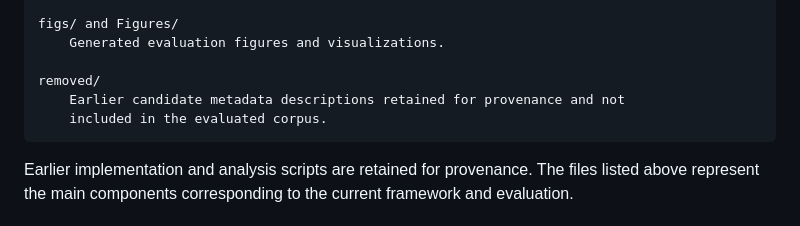
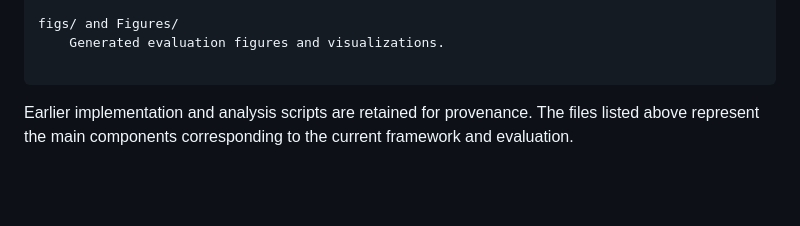
Before and after one commit to nafisesoezy/DigitalTwinIntegration, a Markdown page: README.md, the part around the change. Rendered like a GitHub page; blank space fills up the shorter version.

````diff
--- a/README.md
+++ b/README.md
@@ -42,9 +42,6 @@ Results*.py
 figs/ and Figures/
     Generated evaluation figures and visualizations.
 
-removed/
-    Earlier candidate metadata descriptions retained for provenance and not
-    included in the evaluated corpus.
 ```
 
 Earlier implementation and analysis scripts are retained for provenance. The files listed above represent the main components corresponding to the current framework and evaluation.
````
